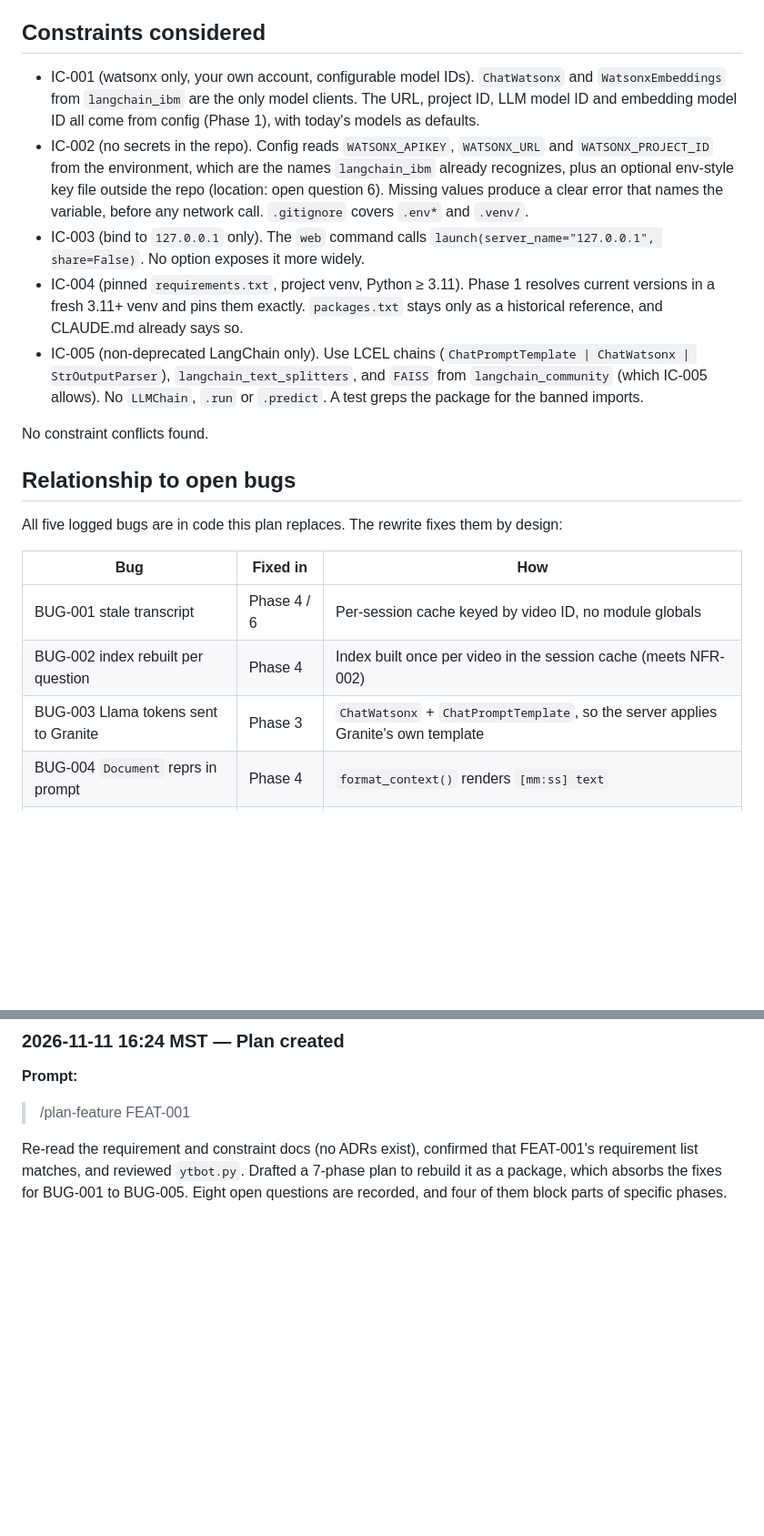
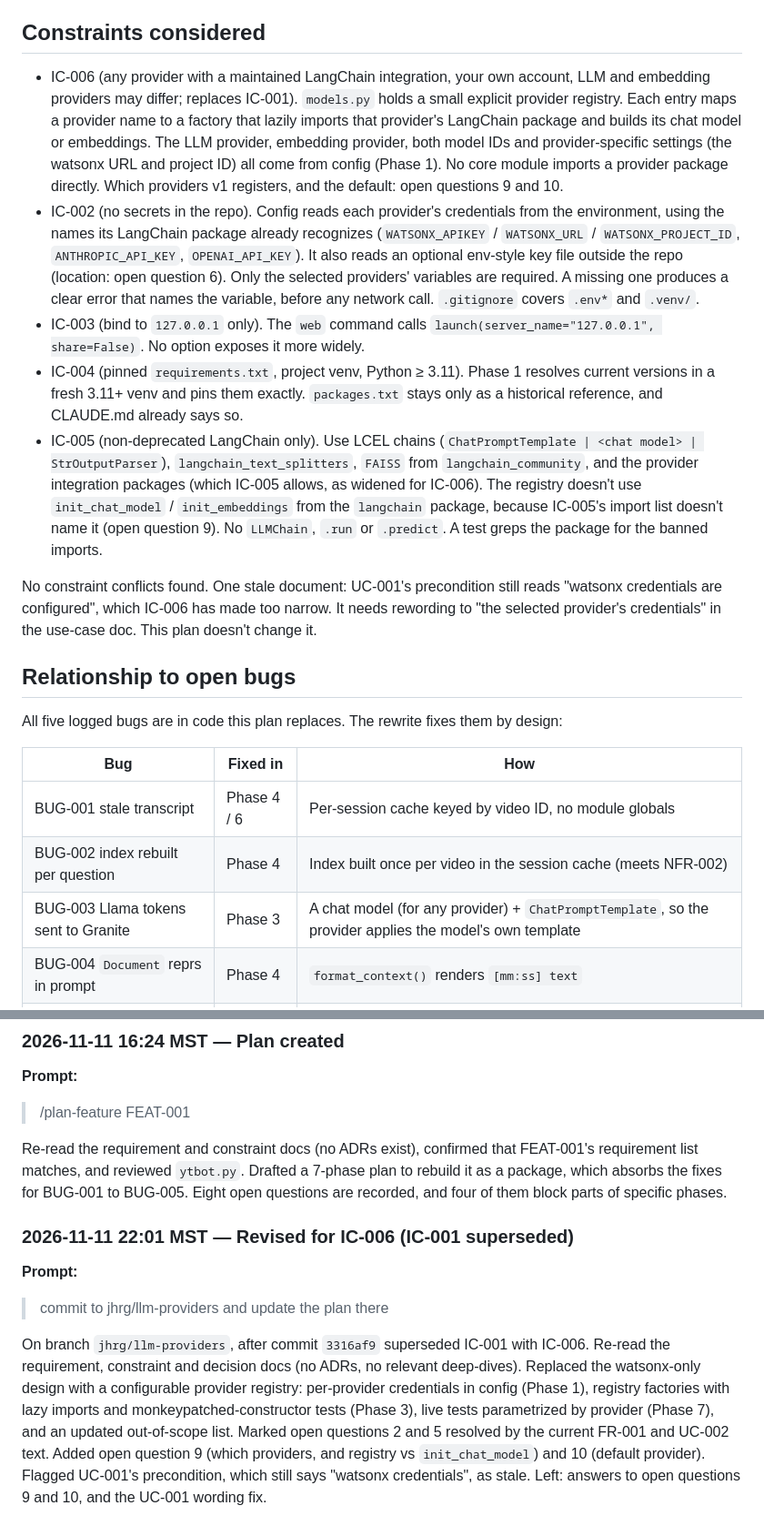
Before and after one commit to jhrg/LLMs-and-agents, a Markdown page: class-4/ai-plans/standalone-ytbot-v1-plan.md, 2 parts joined by grey strips. Shown at 91% size. Drawn GitHub-style; blank space fills up the shorter version.

```diff
--- a/class-4/ai-plans/standalone-ytbot-v1-plan.md
+++ b/class-4/ai-plans/standalone-ytbot-v1-plan.md
@@ -26,13 +26,13 @@ Not cited by FEAT-001 but affected: **NFR-002** (no re-embedding on follow-up qu
 
 ## Constraints considered
 
-- IC-001 (watsonx only, your own account, configurable model IDs). `ChatWatsonx` and `WatsonxEmbeddings` from `langchain_ibm` are the only model clients. The URL, project ID, LLM model ID and embedding model ID all come from config (Phase 1), with today's models as defaults.
-- IC-002 (no secrets in the repo). Config reads `WATSONX_APIKEY`, `WATSONX_URL` and `WATSONX_PROJECT_ID` from the environment, which are the names `langchain_ibm` already recognizes, plus an optional env-style key file outside the repo (location: open question 6). Missing values produce a clear error that names the variable, before any network call. `.gitignore` covers `.env*` and `.venv/`.
+- IC-006 (any provider with a maintained LangChain integration, your own account, LLM and embedding providers may differ; replaces IC-001). `models.py` holds a small explicit provider registry. Each entry maps a provider name to a factory that lazily imports that provider's LangChain package and builds its chat model or embeddings. The LLM provider, embedding provider, both model IDs and provider-specific settings (the watsonx URL and project ID) all come from config (Phase 1). No core module imports a provider package directly. Which providers v1 registers, and the default: open questions 9 and 10.
+- IC-002 (no secrets in the repo). Config reads each provider's credentials from the environment, using the names its LangChain package already recognizes (`WATSONX_APIKEY` / `WATSONX_URL` / `WATSONX_PROJECT_ID`, `ANTHROPIC_API_KEY`, `OPENAI_API_KEY`). It also reads an optional env-style key file outside the repo (location: open question 6). Only the selected providers' variables are required. A missing one produces a clear error that names the variable, before any network call. `.gitignore` covers `.env*` and `.venv/`.
 - IC-003 (bind to `127.0.0.1` only). The `web` command calls `launch(server_name="127.0.0.1", share=False)`. No option exposes it more widely.
 - IC-004 (pinned `requirements.txt`, project venv, Python ≥ 3.11). Phase 1 resolves current versions in a fresh 3.11+ venv and pins them exactly. `packages.txt` stays only as a historical reference, and CLAUDE.md already says so.
-- IC-005 (non-deprecated LangChain only). Use LCEL chains (`ChatPromptTemplate | ChatWatsonx | StrOutputParser`), `langchain_text_splitters`, and `FAISS` from `langchain_community` (which IC-005 allows). No `LLMChain`, `.run` or `.predict`. A test greps the package for the banned imports.
+- IC-005 (non-deprecated LangChain only). Use LCEL chains (`ChatPromptTemplate | <chat model> | StrOutputParser`), `langchain_text_splitters`, `FAISS` from `langchain_community`, and the provider integration packages (which IC-005 allows, as widened for IC-006). The registry doesn't use `init_chat_model` / `init_embeddings` from the `langchain` package, because IC-005's import list doesn't name it (open question 9). No `LLMChain`, `.run` or `.predict`. A test greps the package for the banned imports.
 
-No constraint conflicts found.
+No constraint conflicts found. One stale document: UC-001's precondition still reads "watsonx credentials are configured", which IC-006 has made too narrow. It needs rewording to "the selected provider's credentials" in the use-case doc. This plan doesn't change it.
 
 ## Relationship to open bugs
 
@@ -42,7 +42,7 @@ All five logged bugs are in code this plan replaces. The rewrite fixes them by d
 |---|---|---|
 | BUG-001 stale transcript | Phase 4 / 6 | Per-session cache keyed by video ID, no module globals |
 | BUG-002 index rebuilt per question | Phase 4 | Index built once per video in the session cache (meets NFR-002) |
-| BUG-003 Llama tokens sent to Granite | Phase 3 | `ChatWatsonx` + `ChatPromptTemplate`, so the server applies Granite's own template |
+| BUG-003 Llama tokens sent to Granite | Phase 3 | A chat model (for any provider) + `ChatPromptTemplate`, so the provider applies the model's own template |
 | BUG-004 `Document` reprs in prompt | Phase 4 | `format_context()` renders `[mm:ss] text` |
 | BUG-005 status box / unreported errors | Phase 2 / 6 | `TranscriptError` with user-facing messages; status box wired up |
 
@@ -172,3 +176,11 @@ Steps:
 > /plan-feature FEAT-001
 
 Re-read the requirement and constraint docs (no ADRs exist), confirmed that FEAT-001's requirement list matches, and reviewed `ytbot.py`. Drafted a 7-phase plan to rebuild it as a package, which absorbs the fixes for BUG-001 to BUG-005. Eight open questions are recorded, and four of them block parts of specific phases.
+
+### 2026-11-11 22:01 MST — Revised for IC-006 (IC-001 superseded)
+
+**Prompt:**
+
+> commit to jhrg/llm-providers and update the plan there
+
+On branch `jhrg/llm-providers`, after commit `3316af9` superseded IC-001 with IC-006. Re-read the requirement, constraint and decision docs (no ADRs, no relevant deep-dives). Replaced the watsonx-only design with a configurable provider registry: per-provider credentials in config (Phase 1), registry factories with lazy imports and monkeypatched-constructor tests (Phase 3), live tests parametrized by provider (Phase 7), and an updated out-of-scope list. Marked open questions 2 and 5 resolved by the current FR-001 and UC-002 text. Added open question 9 (which providers, and registry vs `init_chat_model`) and 10 (default provider). Flagged UC-001's precondition, which still says "watsonx credentials", as stale. Left: answers to open questions 9 and 10, and the UC-001 wording fix.
```
Also changed, not shown: other parts of class-4/ai-plans/standalone-ytbot-v1-plan.md (+24 -20 lines).
